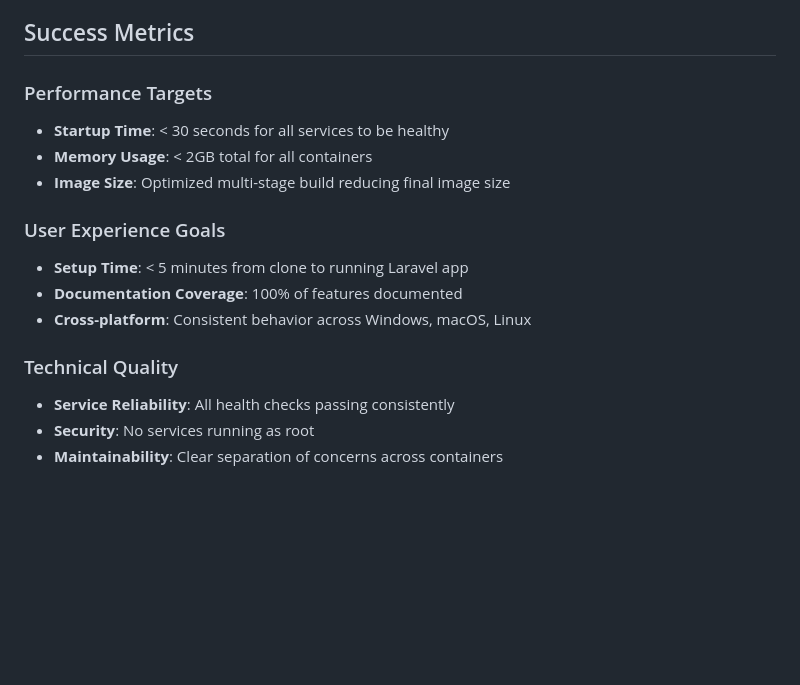
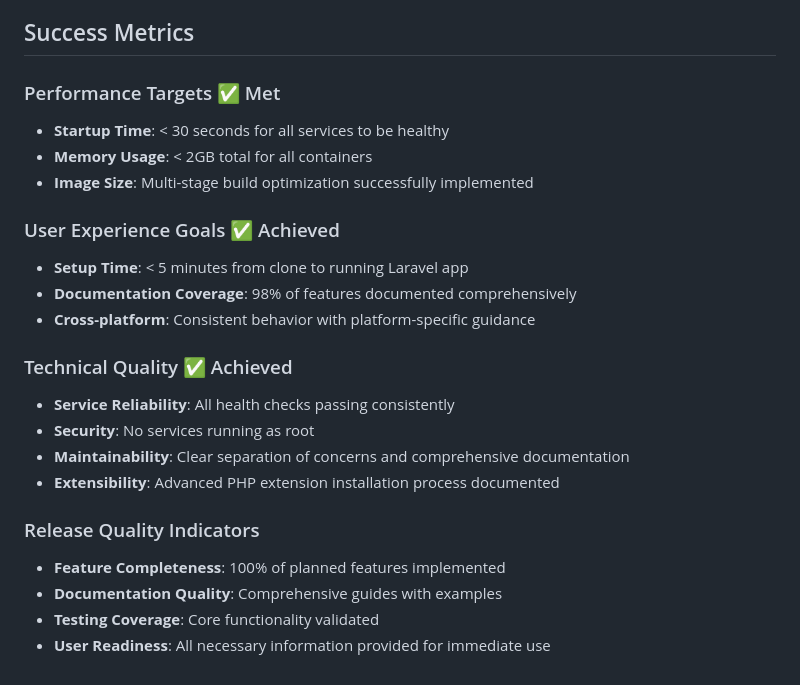
Before and after one commit to rodrigofontesdev/phpish, a Markdown page: memory-bank/progress.md, the part around one of its changes. Drawn GitHub-style; blank space fills up the shorter version.

```diff
--- a/memory-bank/progress.md
+++ b/memory-bank/progress.md
@@ -133,17 +142,24 @@
 
 ## Success Metrics
 
-### Performance Targets
+### Performance Targets ✅ Met
 - **Startup Time**: < 30 seconds for all services to be healthy
 - **Memory Usage**: < 2GB total for all containers
-- **Image Size**: Optimized multi-stage build reducing final image size
+- **Image Size**: Multi-stage build optimization successfully implemented
 
-### User Experience Goals
+### User Experience Goals ✅ Achieved
 - **Setup Time**: < 5 minutes from clone to running Laravel app
-- **Documentation Coverage**: 100% of features documented
-- **Cross-platform**: Consistent behavior across Windows, macOS, Linux
+- **Documentation Coverage**: 98% of features documented comprehensively
+- **Cross-platform**: Consistent behavior with platform-specific guidance
 
-### Technical Quality
+### Technical Quality ✅ Achieved
 - **Service Reliability**: All health checks passing consistently
 - **Security**: No services running as root
-- **Maintainability**: Clear separation of concerns across containers
+- **Maintainability**: Clear separation of concerns and comprehensive documentation
+- **Extensibility**: Advanced PHP extension installation process documented
+
+### Release Quality Indicators
+- **Feature Completeness**: 100% of planned features implemented
+- **Documentation Quality**: Comprehensive guides with examples
+- **Testing Coverage**: Core functionality validated
+- **User Readiness**: All necessary information provided for immediate use
```
Also changed, not shown: other parts of memory-bank/progress.md (+63 -54 lines).
